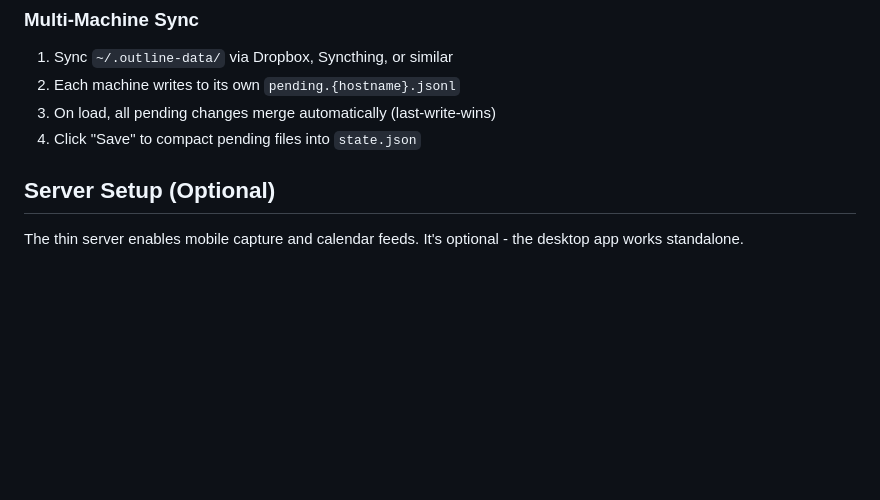
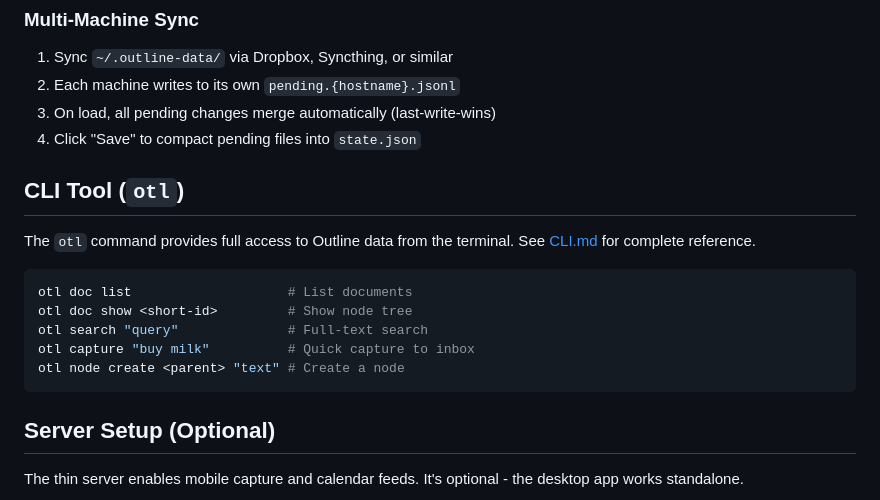
Before and after one commit to andynu/outline, a Markdown page: README.md, the part around one of its changes. Rendered like a GitHub page; blank space fills up the shorter version.

````diff
--- a/README.md
+++ b/README.md
@@ -93,6 +97,18 @@ Documents are stored in `~/.outline-data/`:
 3. On load, all pending changes merge automatically (last-write-wins)
 4. Click "Save" to compact pending files into `state.json`
 
+## CLI Tool (`otl`)
+
+The `otl` command provides full access to Outline data from the terminal. See [CLI.md](CLI.md) for complete reference.
+
+```bash
+otl doc list                    # List documents
+otl doc show <short-id>         # Show node tree
+otl search "query"              # Full-text search
+otl capture "buy milk"          # Quick capture to inbox
+otl node create <parent> "text" # Create a node
+```
+
 ## Server Setup (Optional)
 
 The thin server enables mobile capture and calendar feeds. It's optional - the desktop app works standalone.
````
Also changed, not shown: other parts of README.md (+28 -17 lines), OUTLINE_FEATURES.md (+43 -4 lines).
